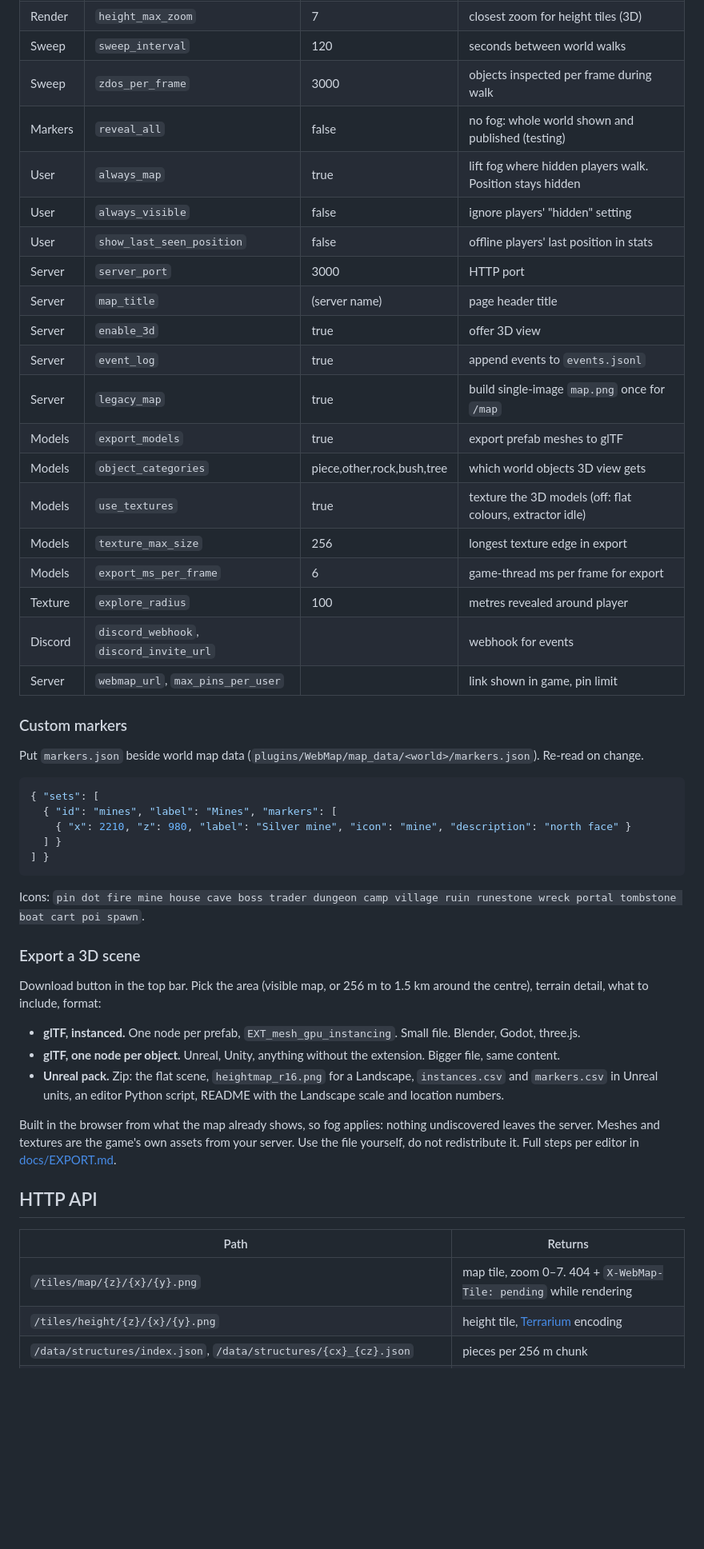
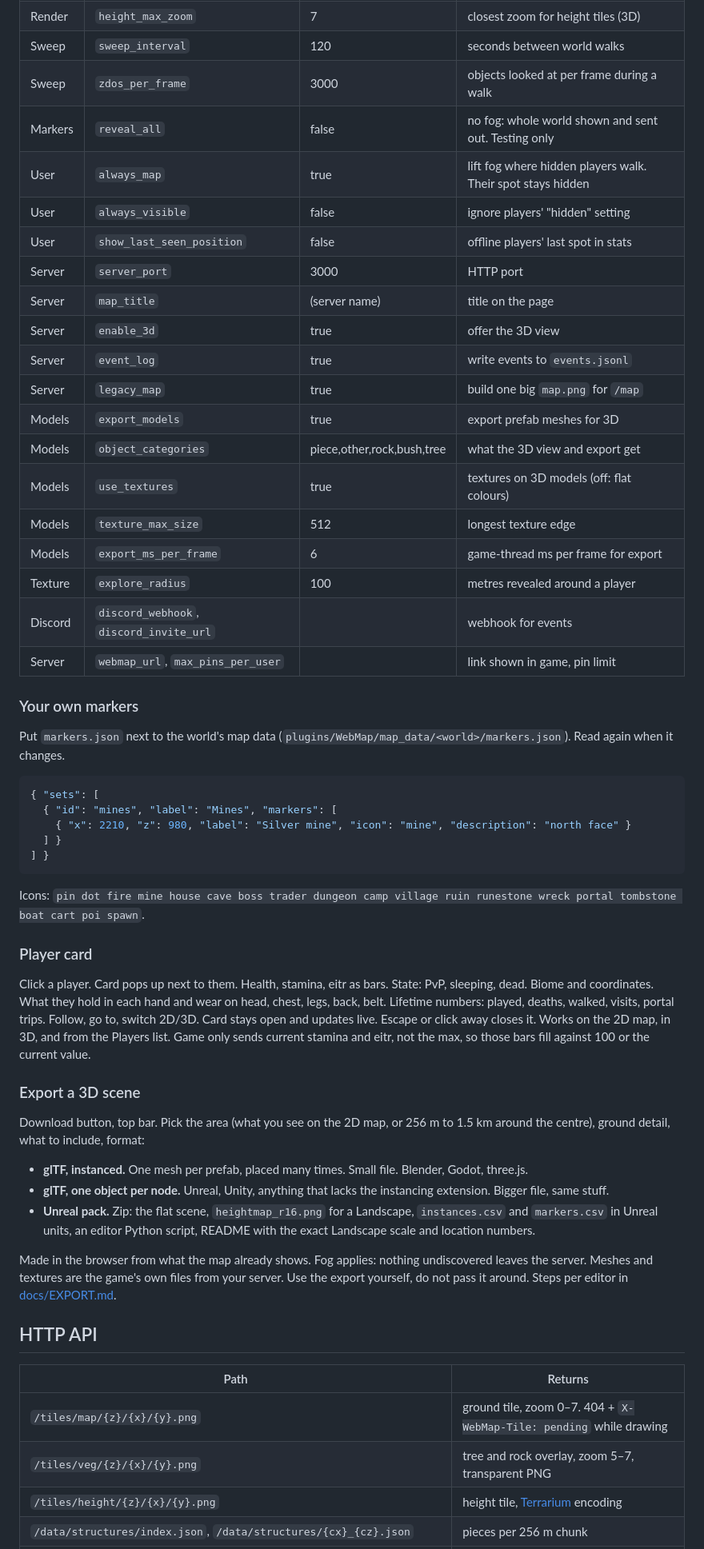
Before and after one commit to Aughen/valheim-webmap, a Markdown page: README.md, the part around one of its changes. Shown at 80% size. Rendered like a GitHub page; blank space fills up the shorter version.

````diff
--- a/README.md
+++ b/README.md
@@ -122,28 +129,28 @@ halves it twice.
 | Render | `height_max_zoom` | 7 | closest zoom for height tiles (3D) |
 | Sweep | `sweep_interval` | 120 | seconds between world walks |
-| Sweep | `zdos_per_frame` | 3000 | objects inspected per frame during walk |
-| Markers | `reveal_all` | false | no fog: whole world shown and published (testing) |
-| User | `always_map` | true | lift fog where hidden players walk. Position stays hidden |
+| Sweep | `zdos_per_frame` | 3000 | objects looked at per frame during a walk |
+| Markers | `reveal_all` | false | no fog: whole world shown and sent out. Testing only |
+| User | `always_map` | true | lift fog where hidden players walk. Their spot stays hidden |
 | User | `always_visible` | false | ignore players' "hidden" setting |
-| User | `show_last_seen_position` | false | offline players' last position in stats |
+| User | `show_last_seen_position` | false | offline players' last spot in stats |
 | Server | `server_port` | 3000 | HTTP port |
-| Server | `map_title` | (server name) | page header title |
-| Server | `enable_3d` | true | offer 3D view |
-| Server | `event_log` | true | append events to `events.jsonl` |
-| Server | `legacy_map` | true | build single-image `map.png` once for `/map` |
-| Models | `export_models` | true | export prefab meshes to glTF |
-| Models | `object_categories` | piece,other,rock,bush,tree | which world objects 3D view gets |
-| Models | `use_textures` | true | texture the 3D models (off: flat colours, extractor idle) |
-| Models | `texture_max_size` | 256 | longest texture edge in export |
+| Server | `map_title` | (server name) | title on the page |
+| Server | `enable_3d` | true | offer the 3D view |
+| Server | `event_log` | true | write events to `events.jsonl` |
+| Server | `legacy_map` | true | build one big `map.png` for `/map` |
+| Models | `export_models` | true | export prefab meshes for 3D |
+| Models | `object_categories` | piece,other,rock,bush,tree | what the 3D view and export get |
+| Models | `use_textures` | true | textures on 3D models (off: flat colours) |
+| Models | `texture_max_size` | 512 | longest texture edge |
 | Models | `export_ms_per_frame` | 6 | game-thread ms per frame for export |
-| Texture | `explore_radius` | 100 | metres revealed around player |
+| Texture | `explore_radius` | 100 | metres revealed around a player |
 | Discord | `discord_webhook`, `discord_invite_url` | | webhook for events |
 | Server | `webmap_url`, `max_pins_per_user` | | link shown in game, pin limit |
 
-### Custom markers
+### Your own markers
 
-Put `markers.json` beside world map data
-(`plugins/WebMap/map_data/<world>/markers.json`). Re-read on change.
+Put `markers.json` next to the world's map data
+(`plugins/WebMap/map_data/<world>/markers.json`). Read again when it changes.
 
 ```json
 { "sets": [
@@ -155,29 +162,40 @@ Put `markers.json` beside world map data
 
 Icons: `pin dot fire mine house cave boss trader dungeon camp village ruin runestone wreck portal tombstone boat cart poi spawn`.
 
+### Player card
+
+Click a player. Card pops up next to them. Health, stamina, eitr as bars.
+State: PvP, sleeping, dead. Biome and coordinates. What they hold in each
+hand and wear on head, chest, legs, back, belt. Lifetime numbers: played,
+deaths, walked, visits, portal trips. Follow, go to, switch 2D/3D. Card
+stays open and updates live. Escape or click away closes it. Works on the
+2D map, in 3D, and from the Players list. Game only sends current stamina
+and eitr, not the max, so those bars fill against 100 or the current value.
+
 ### Export a 3D scene
 
-Download button in the top bar. Pick the area (visible map, or 256 m to
-1.5 km around the centre), terrain detail, what to include, format:
+Download button, top bar. Pick the area (what you see on the 2D map, or
+256 m to 1.5 km around the centre), ground detail, what to include, format:
 
-* **glTF, instanced.** One node per prefab, `EXT_mesh_gpu_instancing`.
-  Small file. Blender, Godot, three.js.
-* **glTF, one node per object.** Unreal, Unity, anything without the
-  extension. Bigger file, same content.
+* **glTF, instanced.** One mesh per prefab, placed many times. Small file.
+  Blender, Godot, three.js.
+* **glTF, one object per node.** Unreal, Unity, anything that lacks the
+  instancing extension. Bigger file, same stuff.
 * **Unreal pack.** Zip: the flat scene, `heightmap_r16.png` for a Landscape,
   `instances.csv` and `markers.csv` in Unreal units, an editor Python
-  script, README with the Landscape scale and location numbers.
+  script, README with the exact Landscape scale and location numbers.
 
-Built in the browser from what the map already shows, so fog applies:
-nothing undiscovered leaves the server. Meshes and textures are the game's
-own assets from your server. Use the file yourself, do not redistribute it.
-Full steps per editor in [docs/EXPORT.md](docs/EXPORT.md).
+Made in the browser from what the map already shows. Fog applies: nothing
+undiscovered leaves the server. Meshes and textures are the game's own
+files from your server. Use the export yourself, do not pass it around.
+Steps per editor in [docs/EXPORT.md](docs/EXPORT.md).
 
 ## HTTP API
 
 | Path | Returns |
 |---|---|
-| `/tiles/map/{z}/{x}/{y}.png` | map tile, zoom 0–7. 404 + `X-WebMap-Tile: pending` while rendering |
+| `/tiles/map/{z}/{x}/{y}.png` | ground tile, zoom 0–7. 404 + `X-WebMap-Tile: pending` while drawing |
+| `/tiles/veg/{z}/{x}/{y}.png` | tree and rock overlay, zoom 5–7, transparent PNG |
 | `/tiles/height/{z}/{x}/{y}.png` | height tile, [Terrarium] encoding |
 | `/data/structures/index.json`, `/data/structures/{cx}_{cz}.json` | pieces per 256 m chunk |
 | `/data/veg/{cx}_{cz}.bin` | vegetation points per chunk (`Vegetation.cs`) |
````
Also changed, not shown: other parts of README.md (+105 -97 lines).
